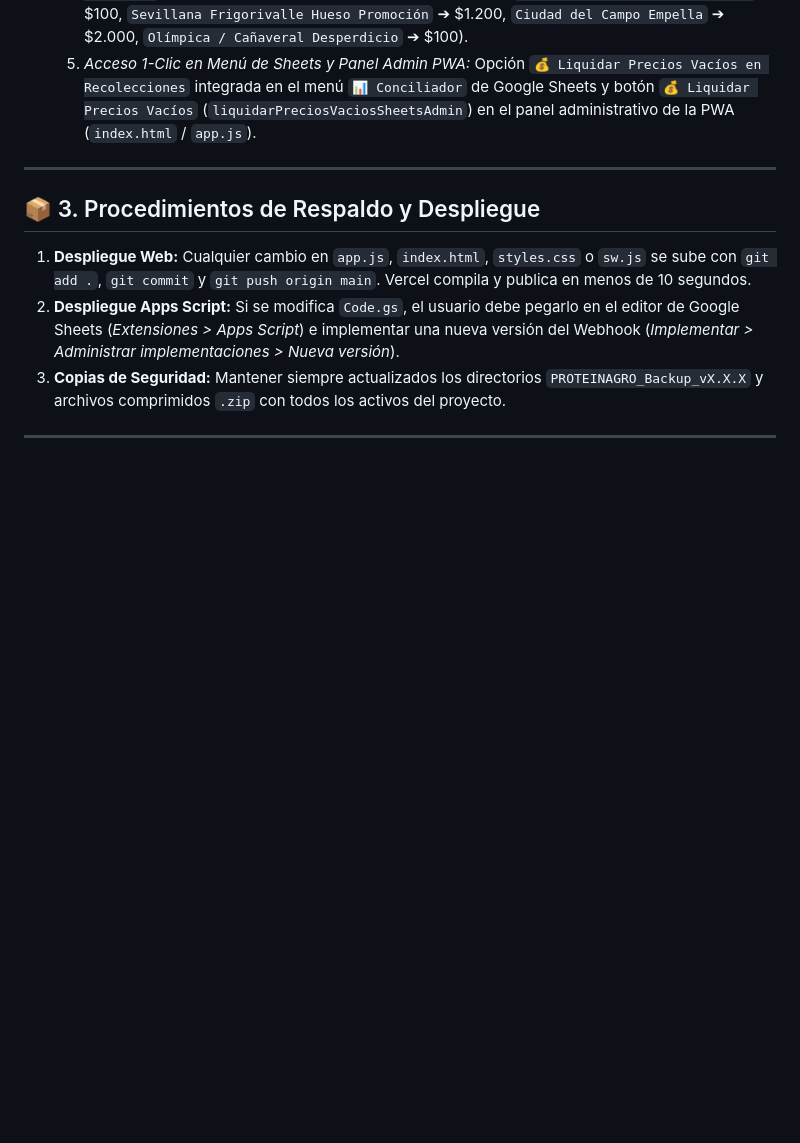
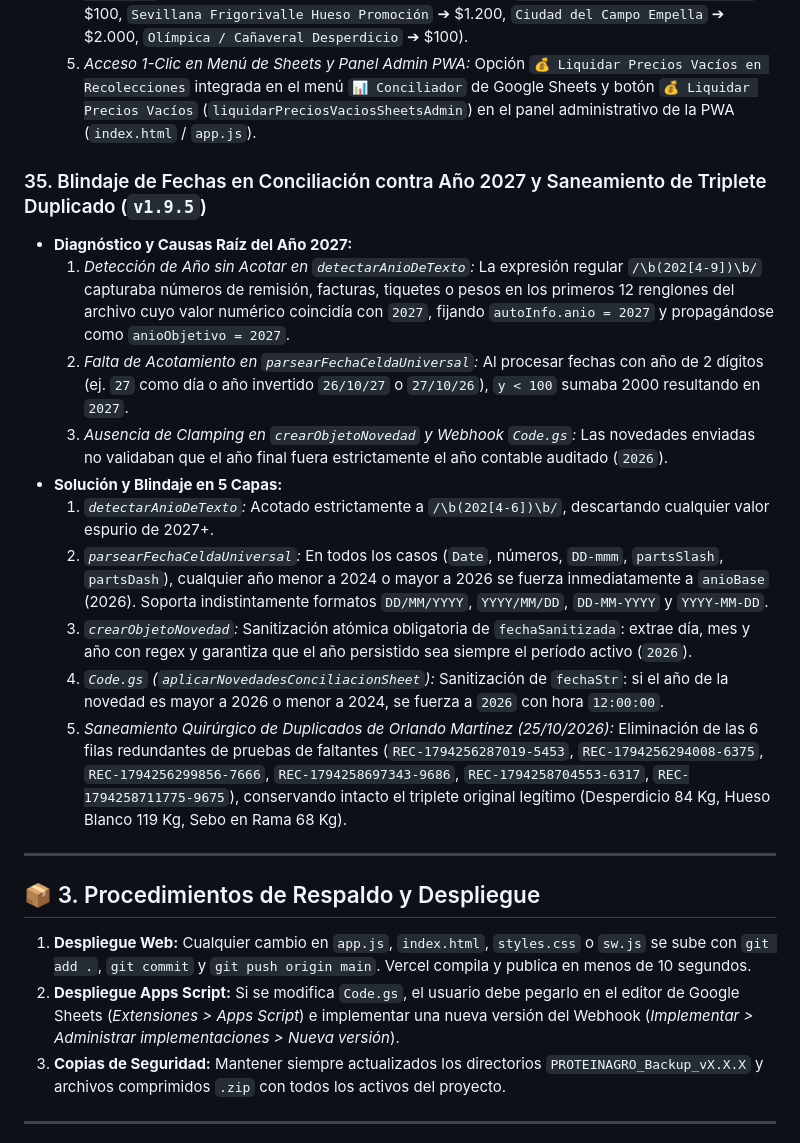
Before and after one commit to Tecnologia100/proteinagro-app, a Markdown page: GEMINI.md, the part around the change. Rendered like a GitHub page; blank space fills up the shorter version.

Commit message:
docs(v1.9.5): registrar blindaje de fechas contra anio 2027 y saneamiento de duplicados

```diff
--- a/GEMINI.md
+++ b/GEMINI.md
@@ -644,6 +644,18 @@ i.fecha), consolidándose directamente en la fila de ese día.
   4. *Homologación Aprobada Grupo A (`buscarHomologadoGrupoA_`):* Liquida automáticamente las variantes aprobadas (`Supertienda Cañaveral SEBO` ➔ \$1.200, `Cañaveral Hueso Cerdo` ➔ \$150, `Alberto Millán SEBO` ➔ \$1.400, `Bárbara Gómez Sebo` ➔ \$1.200, `Belalcázar Carnes y Derivados` Hueso Blanco ➔ \$200 / Sebo en Rama ➔ \$1.200, `Belalcázar Rozo Hueso de Cerdo` ➔ \$100, `Sevillana Frigorivalle Hueso Promoción` ➔ \$1.200, `Ciudad del Campo Empella` ➔ \$2.000, `Olímpica / Cañaveral Desperdicio` ➔ \$100).
   5. *Acceso 1-Clic en Menú de Sheets y Panel Admin PWA:* Opción `💰 Liquidar Precios Vacíos en Recolecciones` integrada en el menú `📊 Conciliador` de Google Sheets y botón `💰 Liquidar Precios Vacíos` (`liquidarPreciosVaciosSheetsAdmin`) en el panel administrativo de la PWA (`index.html` / `app.js`).
 
+### 35. Blindaje de Fechas en Conciliación contra Año 2027 y Saneamiento de Triplete Duplicado (`v1.9.5`)
+- **Diagnóstico y Causas Raíz del Año 2027:**
+  1. *Detección de Año sin Acotar en `detectarAnioDeTexto`:* La expresión regular `/\b(202[4-9])\b/` capturaba números de remisión, facturas, tiquetes o pesos en los primeros 12 renglones del archivo cuyo valor numérico coincidía con `2027`, fijando `autoInfo.anio = 2027` y propagándose como `anioObjetivo = 2027`.
+  2. *Falta de Acotamiento en `parsearFechaCeldaUniversal`:* Al procesar fechas con año de 2 dígitos (ej. `27` como día o año invertido `26/10/27` o `27/10/26`), `y < 100` sumaba 2000 resultando en `2027`.
+  3. *Ausencia de Clamping en `crearObjetoNovedad` y Webhook `Code.gs`:* Las novedades enviadas no validaban que el año final fuera estrictamente el año contable auditado (`2026`).
+- **Solución y Blindaje en 5 Capas:**
+  1. *`detectarAnioDeTexto`:* Acotado estrictamente a `/\b(202[4-6])\b/`, descartando cualquier valor espurio de 2027+.
+  2. *`parsearFechaCeldaUniversal`:* En todos los casos (`Date`, números, `DD-mmm`, `partsSlash`, `partsDash`), cualquier año menor a 2024 o mayor a 2026 se fuerza inmediatamente a `anioBase` (2026). Soporta indistintamente formatos `DD/MM/YYYY`, `YYYY/MM/DD`, `DD-MM-YYYY` y `YYYY-MM-DD`.
+  3. *`crearObjetoNovedad`:* Sanitización atómica obligatoria de `fechaSanitizada`: extrae día, mes y año con regex y garantiza que el año persistido sea siempre el período activo (`2026`).
+  4. *`Code.gs` (`aplicarNovedadesConciliacionSheet`):* Sanitización de `fechaStr`: si el año de la novedad es mayor a 2026 o menor a 2024, se fuerza a `2026` con hora `12:00:00`.
+  5. *Saneamiento Quirúrgico de Duplicados de Orlando Martínez (25/10/2026):* Eliminación de las 6 filas redundantes de pruebas de faltantes (`REC-1794256287019-5453`, `REC-1794256294008-6375`, `REC-1794256299856-7666`, `REC-1794258697343-9686`, `REC-1794258704553-6317`, `REC-1794258711775-9675`), conservando intacto el triplete original legítimo (Desperdicio 84 Kg, Hueso Blanco 119 Kg, Sebo en Rama 68 Kg).
+
 ---
 
 ## 📦 3. Procedimientos de Respaldo y Despliegue
```
Also changed, not shown: PROYECTO.md (+8 -0 lines).
